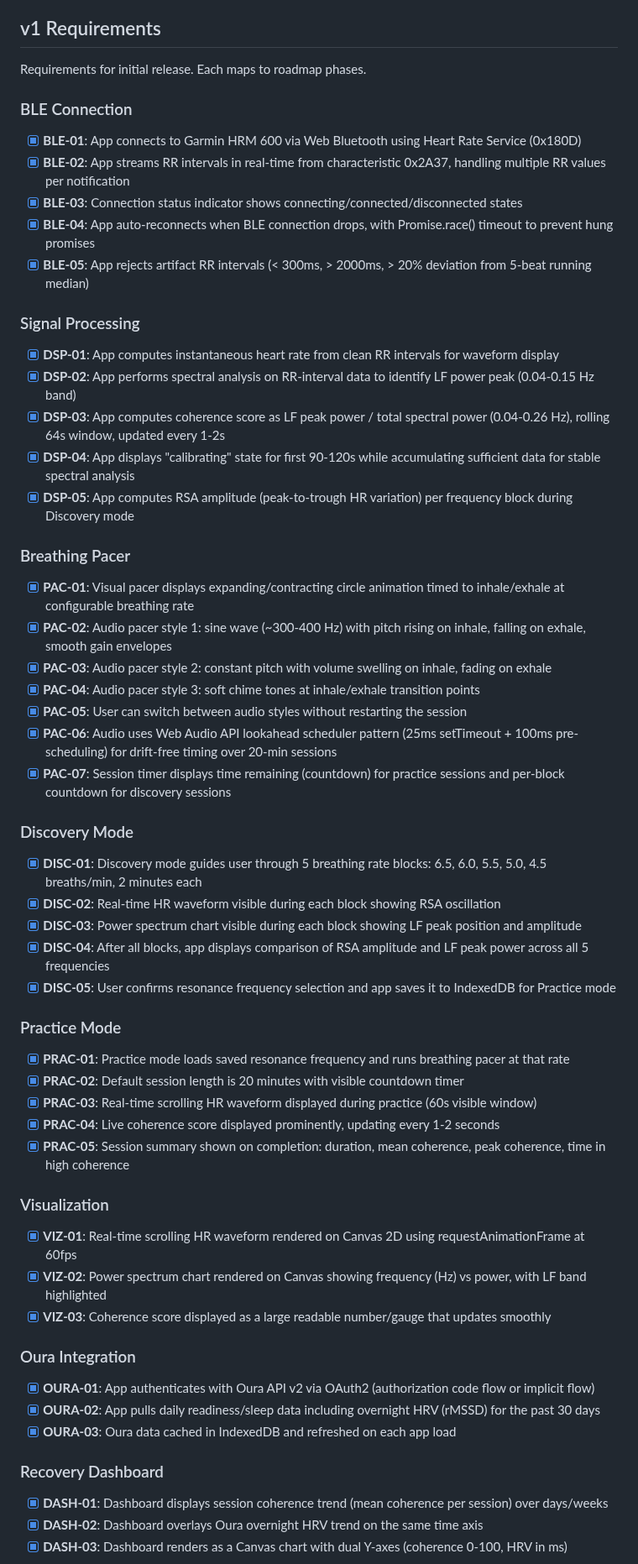
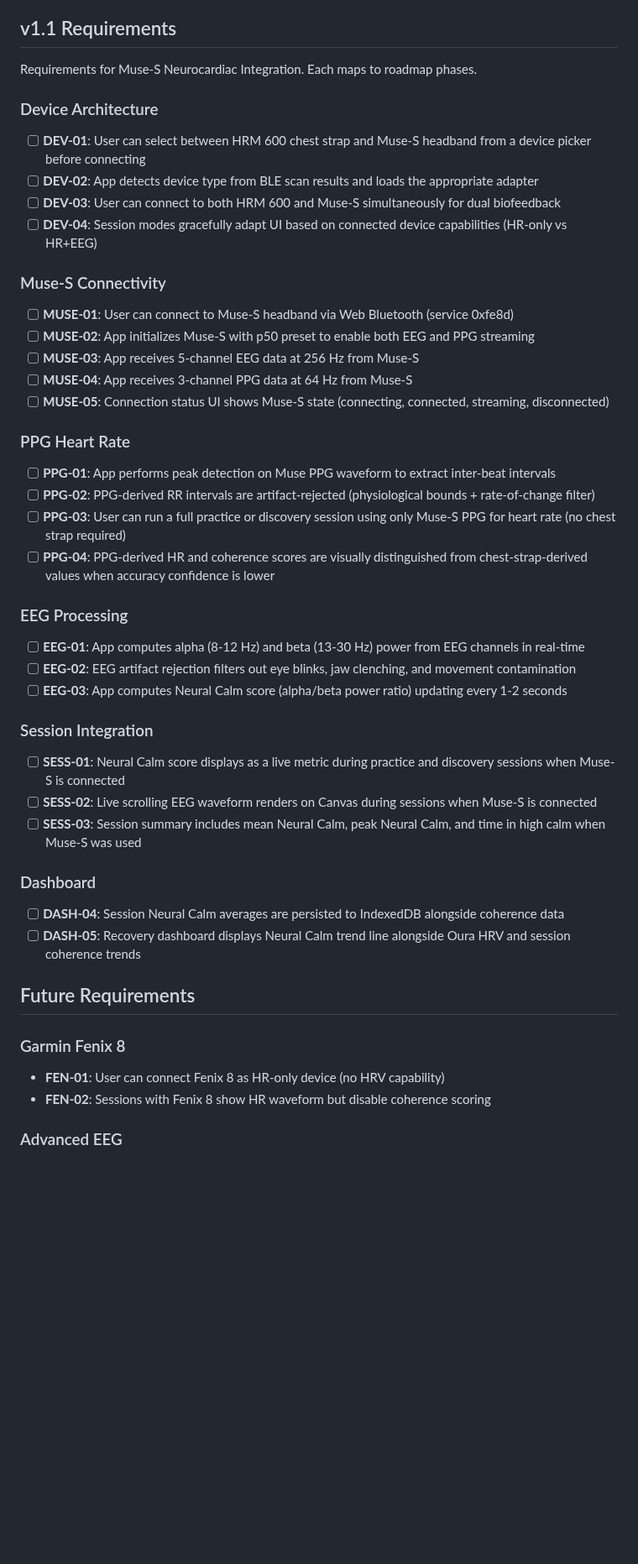
Before and after one commit to geroneblomgren/HRV, a Markdown page: .planning/REQUIREMENTS.md, the part around one of its changes. Shown at 84% size. Rendered like a GitHub page; blank space fills up the shorter version.

Commit message:
docs: define milestone v1.1 requirements (21 requirements, 6 categories)
Co-Authored-By: Claude Opus 4.6 (1M context) <noreply@anthropic.com>

```diff
--- a/.planning/REQUIREMENTS.md
+++ b/.planning/REQUIREMENTS.md
@@ -4,66 +4,54 @@
 **Core Value:** Real-time HRV biofeedback during breathing sessions — seeing your heart rate oscillate in sync with your breath and knowing you're training at your exact resonance frequency.
 
-## v1 Requirements
+## v1.1 Requirements
 
-Requirements for initial release. Each maps to roadmap phases.
+Requirements for Muse-S Neurocardiac Integration. Each maps to roadmap phases.
 
-### BLE Connection
+### Device Architecture
 
-- [x] **BLE-01**: App connects to Garmin HRM 600 via Web Bluetooth using Heart Rate Service (0x180D)
-- [x] **BLE-02**: App streams RR intervals in real-time from characteristic 0x2A37, handling multiple RR values per notification
-- [x] **BLE-03**: Connection status indicator shows connecting/connected/disconnected states
-- [x] **BLE-04**: App auto-reconnects when BLE connection drops, with Promise.race() timeout to prevent hung promises
-- [x] **BLE-05**: App rejects artifact RR intervals (< 300ms, > 2000ms, > 20% deviation from 5-beat running median)
+- [ ] **DEV-01**: User can select between HRM 600 chest strap and Muse-S headband from a device picker before connecting
+- [ ] **DEV-02**: App detects device type from BLE scan results and loads the appropriate adapter
+- [ ] **DEV-03**: User can connect to both HRM 600 and Muse-S simultaneously for dual biofeedback
+- [ ] **DEV-04**: Session modes gracefully adapt UI based on connected device capabilities (HR-only vs HR+EEG)
 
-### Signal Processing
+### Muse-S Connectivity
 
-- [x] **DSP-01**: App computes instantaneous heart rate from clean RR intervals for waveform display
-- [x] **DSP-02**: App performs spectral analysis on RR-interval data to identify LF power peak (0.04-0.15 Hz band)
-- [x] **DSP-03**: App computes coherence score as LF peak power / total spectral power (0.04-0.26 Hz), rolling 64s window, updated every 1-2s
-- [x] **DSP-04**: App displays "calibrating" state for first 90-120s while accumulating sufficient data for stable spectral analysis
-- [x] **DSP-05**: App computes RSA amplitude (peak-to-trough HR variation) per frequency block during Discovery mode
+- [ ] **MUSE-01**: User can connect to Muse-S headband via Web Bluetooth (service 0xfe8d)
+- [ ] **MUSE-02**: App initializes Muse-S with p50 preset to enable both EEG and PPG streaming
+- [ ] **MUSE-03**: App receives 5-channel EEG data at 256 Hz from Muse-S
+- [ ] **MUSE-04**: App receives 3-channel PPG data at 64 Hz from Muse-S
+- [ ] **MUSE-05**: Connection status UI shows Muse-S state (connecting, connected, streaming, disconnected)
 
-### Breathing Pacer
+### PPG Heart Rate
 
-- [x] **PAC-01**: Visual pacer displays expanding/contracting circle animation timed to inhale/exhale at configurable breathing rate
-- [x] **PAC-02**: Audio pacer style 1: sine wave (~300-400 Hz) with pitch rising on inhale, falling on exhale, smooth gain envelopes
-- [x] **PAC-03**: Audio pacer style 2: constant pitch with volume swelling on inhale, fading on exhale
-- [x] **PAC-04**: Audio pacer style 3: soft chime tones at inhale/exhale transition points
-- [x] **PAC-05**: User can switch between audio styles without restarting the session
-- [x] **PAC-06**: Audio uses Web Audio API lookahead scheduler pattern (25ms setTimeout + 100ms pre-scheduling) for drift-free timing over 20-min sessions
-- [x] **PAC-07**: Session timer displays time remaining (countdown) for practice sessions and per-block countdown for discovery sessions
+- [ ] **PPG-01**: App performs peak detection on Muse PPG waveform to extract inter-beat intervals
+- [ ] **PPG-02**: PPG-derived RR intervals are artifact-rejected (physiological bounds + rate-of-change filter)
+- [ ] **PPG-03**: User can run a full practice or discovery session using only Muse-S PPG for heart rate (no chest strap required)
+- [ ] **PPG-04**: PPG-derived HR and coherence scores are visually distinguished from chest-strap-derived values when accuracy confidence is lower
 
-### Discovery Mode
+### EEG Processing
 
-- [x] **DISC-01**: Discovery mode guides user through 5 breathing rate blocks: 6.5, 6.0, 5.5, 5.0, 4.5 breaths/min, 2 minutes each
-- [x] **DISC-02**: Real-time HR waveform visible during each block showing RSA oscillation
-- [x] **DISC-03**: Power spectrum chart visible during each block showing LF peak position and amplitude
-- [x] **DISC-04**: After all blocks, app displays comparison of RSA amplitude and LF peak power across all 5 frequencies
-- [x] **DISC-05**: User confirms resonance frequency selection and app saves it to IndexedDB for Practice mode
+- [ ] **EEG-01**: App computes alpha (8-12 Hz) and beta (13-30 Hz) power from EEG channels in real-time
+- [ ] **EEG-02**: EEG artifact rejection filters out eye blinks, jaw clenching, and movement contamination
+- [ ] **EEG-03**: App computes Neural Calm score (alpha/beta power ratio) updating every 1-2 seconds
 
-### Practice Mode
+### Session Integration
 
-- [x] **PRAC-01**: Practice mode loads saved resonance frequency and runs breathing pacer at that rate
-- [x] **PRAC-02**: Default session length is 20 minutes with visible countdown timer
-- [x] **PRAC-03**: Real-time scrolling HR waveform displayed during practice (60s visible window)
-- [x] **PRAC-04**: Live coherence score displayed prominently, updating every 1-2 seconds
-- [x] **PRAC-05**: Session summary shown on completion: duration, mean coherence, peak coherence, time in high coherence
+- [ ] **SESS-01**: Neural Calm score displays as a live metric during practice and discovery sessions when Muse-S is connected
+- [ ] **SESS-02**: Live scrolling EEG waveform renders on Canvas during sessions when Muse-S is connected
+- [ ] **SESS-03**: Session summary includes mean Neural Calm, peak Neural Calm, and time in high calm when Muse-S was used
 
-### Visualization
+### Dashboard
 
-- [x] **VIZ-01**: Real-time scrolling HR waveform rendered on Canvas 2D using requestAnimationFrame at 60fps
-- [x] **VIZ-02**: Power spectrum chart rendered on Canvas showing frequency (Hz) vs power, with LF band highlighted
-- [x] **VIZ-03**: Coherence score displayed as a large readable number/gauge that updates smoothly
+- [ ] **DASH-04**: Session Neural Calm averages are persisted to IndexedDB alongside coherence data
+- [ ] **DASH-05**: Recovery dashboard displays Neural Calm trend line alongside Oura HRV and session coherence trends
 
-### Oura Integration
+## Future Requirements
 
-- [x] **OURA-01**: App authenticates with Oura API v2 via OAuth2 (authorization code flow or implicit flow)
-- [x] **OURA-02**: App pulls daily readiness/sleep data including overnight HRV (rMSSD) for the past 30 days
-- [x] **OURA-03**: Oura data cached in IndexedDB and refreshed on each app load
+### Garmin Fenix 8
 
-### Recovery Dashboard
+- **FEN-01**: User can connect Fenix 8 as HR-only device (no HRV capability)
+- **FEN-02**: Sessions with Fenix 8 show HR waveform but disable coherence scoring
 
-- [x] **DASH-01**: Dashboard displays session coherence trend (mean coherence per session) over days/weeks
-- [x] **DASH-02**: Dashboard overlays Oura overnight HRV trend on the same time axis
-- [x] **DASH-03**: Dashboard renders as a Canvas chart with dual Y-axes (coherence 0-100, HRV in ms)
+### Advanced EEG
 
```
Also changed, not shown: other parts of .planning/REQUIREMENTS.md (+35 -70 lines).
